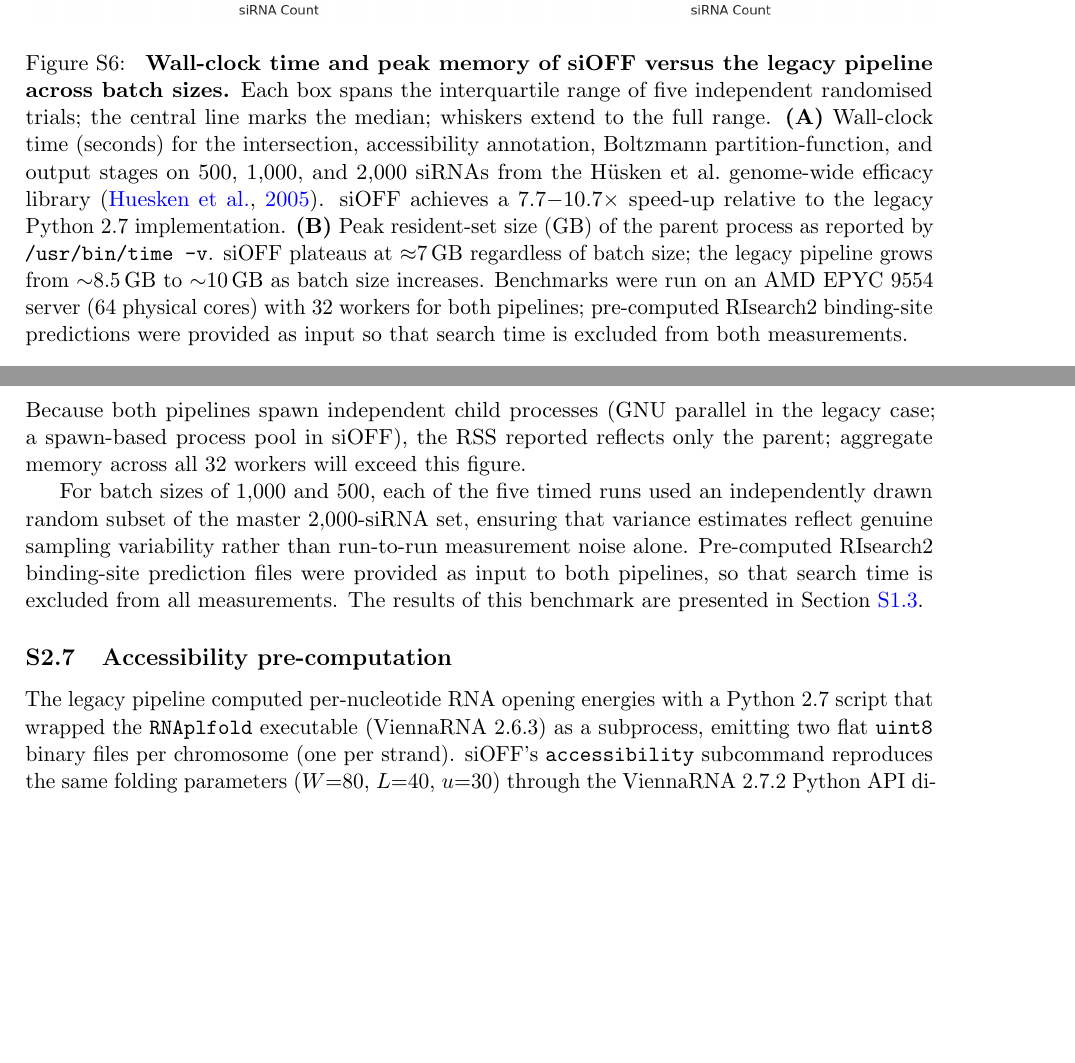
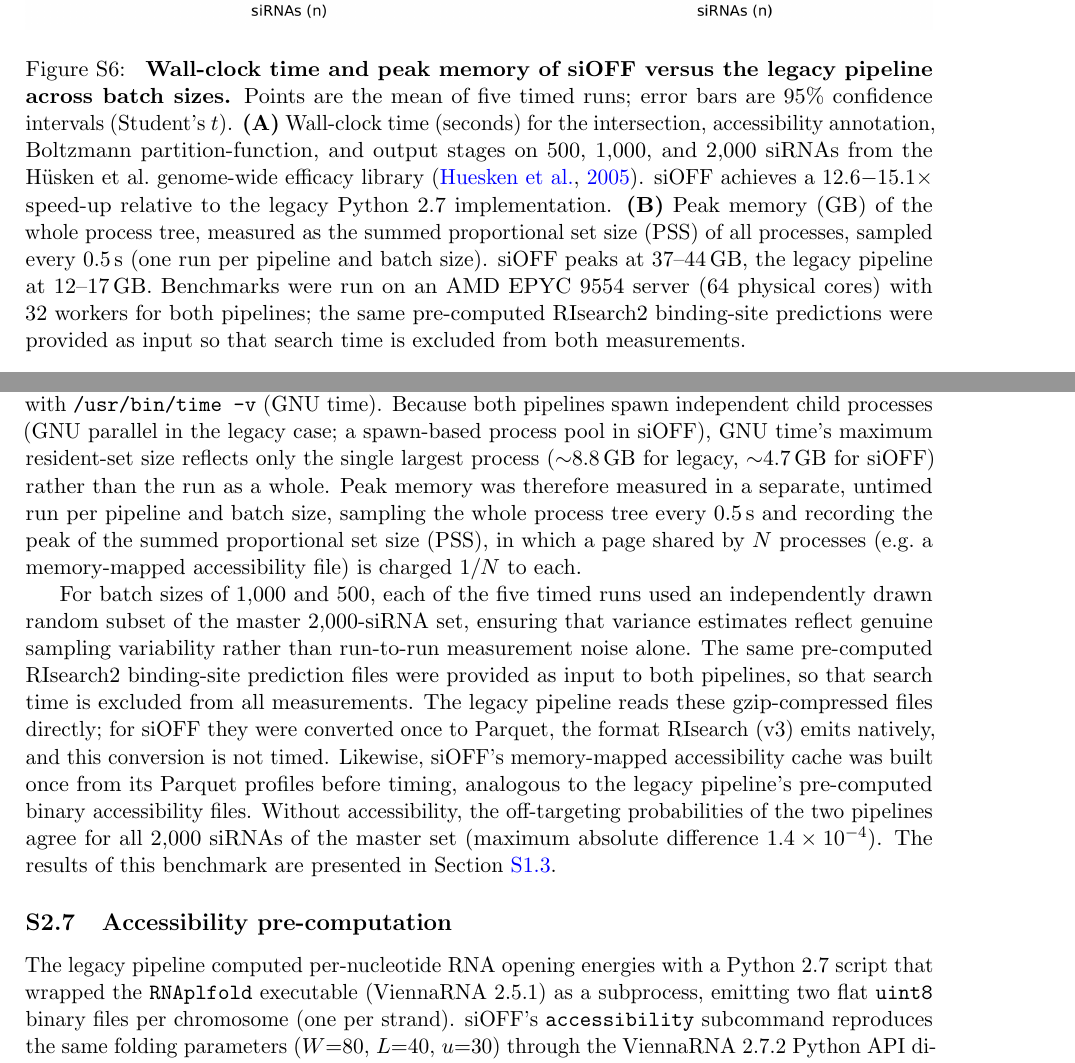
Before and after one commit to lorenzo-22/RIsearch3-Paper, a LaTeX document (supplementary.tex): two parts of pages 8 and 10 of 13, joined at a grey line, cut so that both start at the same text, the shorter picture padded with empty space. Compiled offline with pdfLaTeX.

Commit message:
Update pipeline benchmark text and accessibility figure
- Pipeline benchmark (main + supplementary): new timings (12.6-15.1x),
  whole-process-tree PSS memory, revised protocol and RIsearch2 options.
- Accessibility figure replaced with bench03 job 8140240 (siOFF npy
  output). Accessibility text not yet updated: wall time, storage and
  memory claims still describe the previous run.

Co-Authored-By: Claude Opus 5.5 <noreply@anthropic.com>
Claude-Session: https://claude.ai/code/session_01Bw7ih7gAQY3FjjAfqiC1y1

```diff
--- a/supplementary.tex
+++ b/supplementary.tex
@@ -200,23 +200,22 @@ The benchmark dataset, genome indexing, expression annotation, and timing protoc
 \caption{
   \textbf{Wall-clock time and peak memory of siOFF versus the legacy pipeline
   across batch sizes.}
-  Each box spans the interquartile range of five independent randomised trials;
-  the central line marks the median; whiskers extend to the full range.
+  Points are the mean of five timed runs; error bars are 95\% confidence
+  intervals (Student's~$t$).
   \textbf{(A)}~Wall-clock time (seconds) for the intersection, accessibility
   annotation, Boltzmann partition-function, and output stages on 500, 1{,}000,
   and 2{,}000 siRNAs from the Hüsken et~al.\ genome-wide efficacy
   library~\citep{huesken2005design}.
-  siOFF achieves a $7.7{-}10.7\times$ speed-up relative to the legacy
+  siOFF achieves a $12.6{-}15.1\times$ speed-up relative to the legacy
   Python~2.7 implementation.
-  \textbf{(B)}~Peak resident-set size (GB) of the parent process as reported
-  by \texttt{/usr/bin/time -v}.
-  siOFF plateaus at $\approx$7\,GB regardless of batch size;
-  the legacy pipeline grows from $\sim$8.5\,GB to $\sim$10\,GB as batch
-  size increases.
+  \textbf{(B)}~Peak memory (GB) of the whole process tree, measured as the
+  summed proportional set size (PSS) of all processes, sampled every 0.5\,s
+  (one run per pipeline and batch size).
+  siOFF peaks at 37--44\,GB, the legacy pipeline at 12--17\,GB.
   Benchmarks were run on an AMD EPYC 9554 server (64 physical cores)
-  with 32 workers for both pipelines; pre-computed RIsearch2 binding-site
-  predictions were provided as input so that search time is excluded from
-  both measurements.
+  with 32 workers for both pipelines; the same pre-computed RIsearch2
+  binding-site predictions were provided as input so that search time is
+  excluded from both measurements.
 }
 \label{fig:pipeline}
 \end{figure}
@@ -400,17 +399,21 @@ The high GAPDH TPM (ENST00000229239.10: 6{,}130) confirms biologically plausible
 Timing and peak-memory measurements were collected on a server equipped with an AMD EPYC~9554 processor (64 physical cores, 128 threads) and sufficient RAM to keep all input files resident.
 Both pipelines used 32 parallel workers (\texttt{-j~32} for GNU parallel in the legacy case; \texttt{-j~32} process-pool workers for the new pipeline).
 
-For each combination of pipeline version (new / legacy) and batch size (500, 1{,}000, 2{,}000 siRNAs), the following procedure was applied: (i)~one warmup run was executed and discarded to populate OS page-cache entries and JIT any Python bytecode; (ii)~five timed runs were executed, each with a fresh output directory to avoid I/O caching effects.
-Wall-clock time and peak resident-set size (RSS) of the parent process were recorded with \texttt{/usr/bin/time -v} (GNU~time).
-Because both pipelines spawn independent child processes (GNU~parallel in the legacy case; a spawn-based process pool in siOFF), the RSS reported reflects only the parent; aggregate memory across all 32 workers will exceed this figure.
+For each pipeline, one untimed warmup run on the 2{,}000-siRNA master set was executed and discarded to populate OS page-cache entries; then, for each batch size (500, 1{,}000, 2{,}000 siRNAs), five timed runs were executed, each with a fresh output directory.
+Wall-clock time was recorded with \texttt{/usr/bin/time -v} (GNU~time).
+Because both pipelines spawn independent child processes (GNU~parallel in the legacy case; a spawn-based process pool in siOFF), GNU~time's maximum resident-set size reflects only the single largest process ($\sim$8.8\,GB for legacy, $\sim$4.7\,GB for siOFF) rather than the run as a whole.
+Peak memory was therefore measured in a separate, untimed run per pipeline and batch size, sampling the whole process tree every 0.5\,s and recording the peak of the summed proportional set size (PSS), in which a page shared by $N$ processes (e.g.\ a memory-mapped accessibility file) is charged $1/N$ to each.
 
 For batch sizes of 1{,}000 and 500, each of the five timed runs used an independently drawn random subset of the master 2{,}000-siRNA set, ensuring that variance estimates reflect genuine sampling variability rather than run-to-run measurement noise alone.
-Pre-computed RIsearch2 binding-site prediction files were provided as input to both pipelines, so that search time is excluded from all measurements.
+The same pre-computed RIsearch2 binding-site prediction files were provided as input to both pipelines, so that search time is excluded from all measurements.
+The legacy pipeline reads these gzip-compressed files directly; for siOFF they were converted once to Parquet, the format RIsearch~(v3) emits natively, and this conversion is not timed.
+Likewise, siOFF's memory-mapped accessibility cache was built once from its Parquet profiles before timing, analogous to the legacy pipeline's pre-computed binary accessibility files.
+Without accessibility, the off-targeting probabilities of the two pipelines agree for all 2{,}000 siRNAs of the master set (maximum absolute difference $1.4\times10^{-4}$).
 The results of this benchmark are presented in \cref{sec:pipeline-benchmark}.
 
 \subsection{Accessibility pre-computation}\label{sec:accessibility-method}
 
-The legacy pipeline computed per-nucleotide RNA opening energies with a Python~2.7 script that wrapped the \texttt{RNAplfold} executable (ViennaRNA~2.6.3) as a subprocess, emitting two flat \texttt{uint8} binary files per chromosome (one per strand).
+The legacy pipeline computed per-nucleotide RNA opening energies with a Python~2.7 script that wrapped the \texttt{RNAplfold} executable (ViennaRNA~2.5.1) as a subprocess, emitting two flat \texttt{uint8} binary files per chromosome (one per strand).
 siOFF's \texttt{accessibility} subcommand reproduces the same folding parameters ($W{=}80$, $L{=}40$, $u{=}30$) through the ViennaRNA~2.7.2 Python API directly, without spawning subprocesses: for each chromosome the call \texttt{RNA.fold\_compound(...).probs\_window(...)} returns per-position unpaired-probability vectors at the specified temperature (default $37\,^\circ$C, set via \texttt{-{}-temperature}), from which opening energies $O_i = -RT\ln p_i$ are computed in-process and written as a single per-chromosome Apache Parquet file with columnar compression and zero-copy Arrow reads.
 The corresponding full-genome benchmark is reported in \cref{sec:accessibility-benchmark}.
 
```
Also changed, not shown: main.tex (+2 -2 lines), figures/accessibility.pdf, figures/accessibility.svg, figures/pipeline_comparison.png, supplementary.tex (20 more changed lines).
